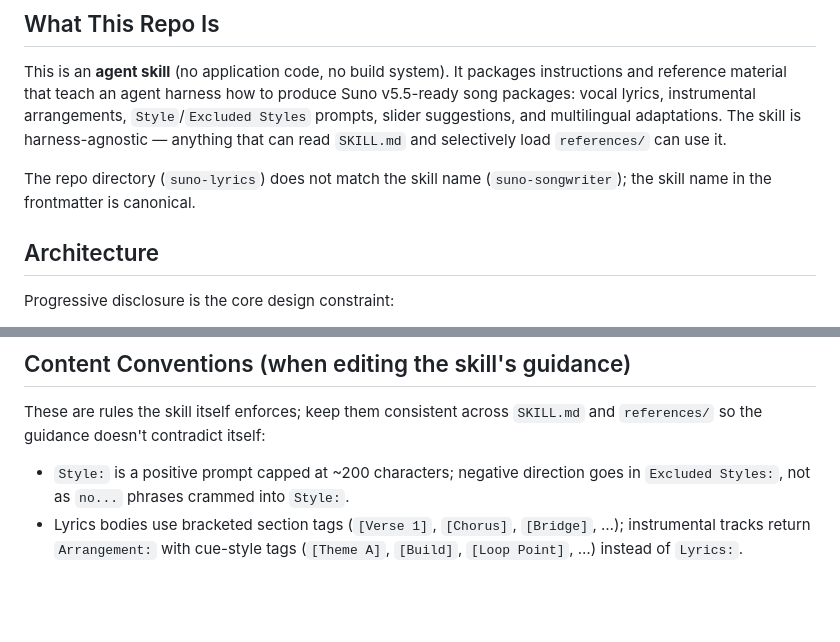
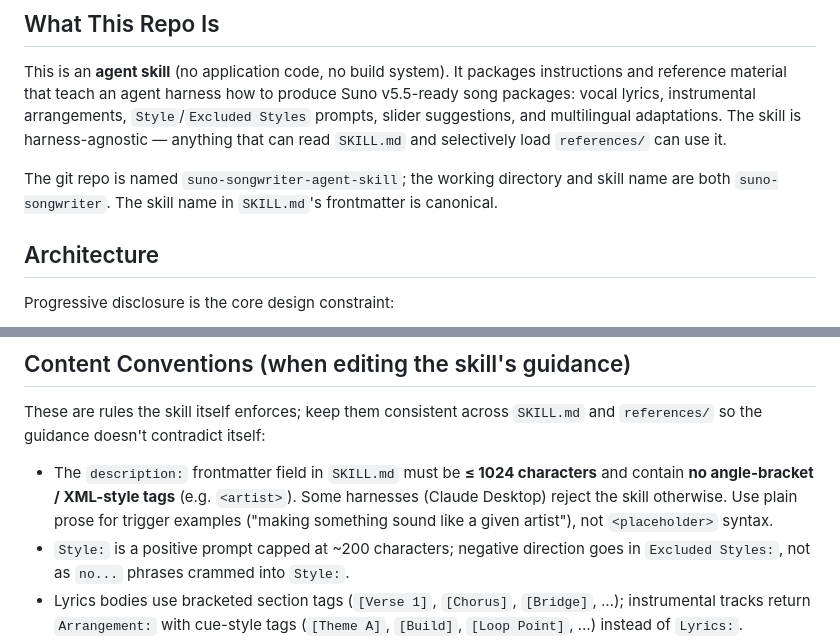
Before and after one commit to regiellis/suno-songwriter-agent-skill, a Markdown page: CLAUDE.md, 2 parts joined by grey strips. Rendered like a GitHub page; blank space fills up the shorter version.

```diff
--- a/CLAUDE.md
+++ b/CLAUDE.md
@@ -6,7 +6,7 @@ This file provides guidance to Claude Code (claude.ai/code) when working with co
 
 This is an **agent skill** (no application code, no build system). It packages instructions and reference material that teach an agent harness how to produce Suno v5.5-ready song packages: vocal lyrics, instrumental arrangements, `Style`/`Excluded Styles` prompts, slider suggestions, and multilingual adaptations. The skill is harness-agnostic — anything that can read `SKILL.md` and selectively load `references/` can use it.
 
-The repo directory (`suno-lyrics`) does not match the skill name (`suno-songwriter`); the skill name in the frontmatter is canonical.
+The git repo is named `suno-songwriter-agent-skill`; the working directory and skill name are both `suno-songwriter`. The skill name in `SKILL.md`'s frontmatter is canonical.
 
 ## Architecture
 
@@ -49,6 +49,7 @@ cp agents/openai.yaml /Users/rellis/.agents/skills/suno-songwriter/agents/openai
 
 These are rules the skill itself enforces; keep them consistent across `SKILL.md` and `references/` so the guidance doesn't contradict itself:
 
+- The `description:` frontmatter field in `SKILL.md` must be **≤ 1024 characters** and contain **no angle-bracket / XML-style tags** (e.g. `<artist>`). Some harnesses (Claude Desktop) reject the skill otherwise. Use plain prose for trigger examples ("making something sound like a given artist"), not `<placeholder>` syntax.
 - `Style:` is a positive prompt capped at ~200 characters; negative direction goes in `Excluded Styles:`, not as `no...` phrases crammed into `Style:`.
 - Lyrics bodies use bracketed section tags (`[Verse 1]`, `[Chorus]`, `[Bridge]`, …); instrumental tracks return `Arrangement:` with cue-style tags (`[Theme A]`, `[Build]`, `[Loop Point]`, …) instead of `Lyrics:`.
 - Sections are 4 lines or a multiple of 4 unless the genre/request says otherwise.
```
Also changed, not shown: CHANGELOG.md (+6 -0 lines), SKILL.md (+1 -1 lines).
